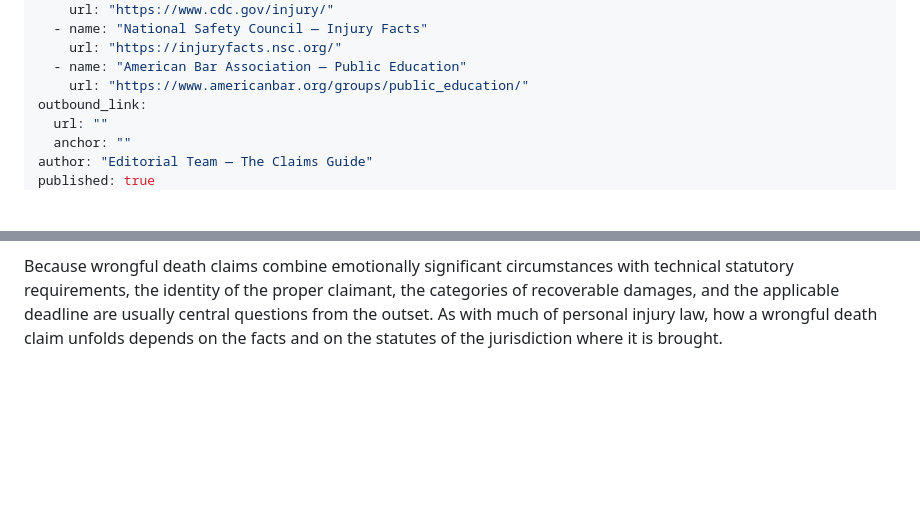
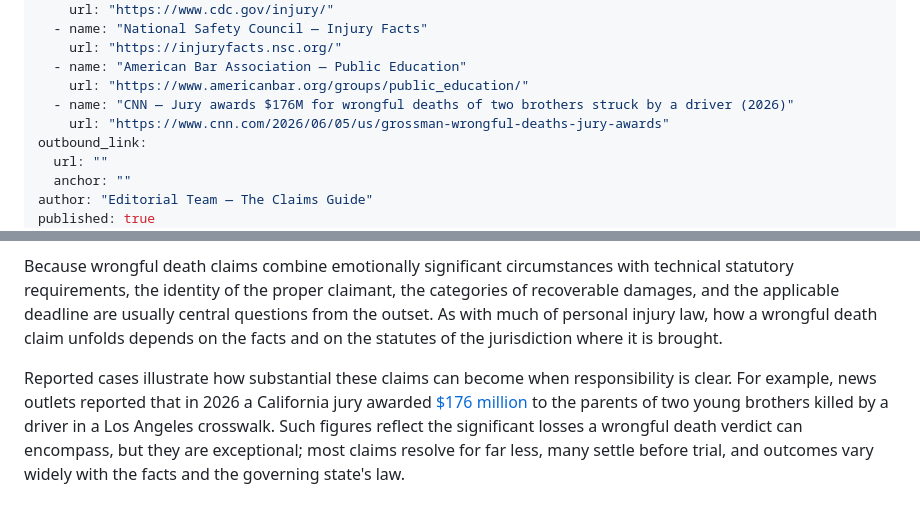
Before and after one commit to 100Bco/DLG-Claim-Guide, a Markdown page: content/personal-injury/what-is-a-wrongful-death-claim.md, 2 parts joined by grey strips. Rendered like a GitHub page; blank space fills up the shorter version.

```diff
--- a/content/personal-injury/what-is-a-wrongful-death-claim.md
+++ b/content/personal-injury/what-is-a-wrongful-death-claim.md
@@ -20,6 +20,8 @@ sources:
     url: "https://injuryfacts.nsc.org/"
   - name: "American Bar Association — Public Education"
     url: "https://www.americanbar.org/groups/public_education/"
+  - name: "CNN — Jury awards $176M for wrongful deaths of two brothers struck by a driver (2026)"
+    url: "https://www.cnn.com/2026/06/05/us/grossman-wrongful-deaths-jury-awards"
 outbound_link:
   url: ""
   anchor: ""
@@ -76,3 +78,5 @@ Special rules add further variation. Claims involving a government defendant oft
 In general terms, a wrongful death case proceeds much like other civil claims: it begins with a complaint, moves through the exchange of evidence, and often resolves by settlement rather than trial. The claimant generally must establish that the defendant's wrongful conduct caused the death and prove the survivors' resulting losses, typically by a preponderance of the evidence — meaning the claim is more likely true than not.
 
 Because wrongful death claims combine emotionally significant circumstances with technical statutory requirements, the identity of the proper claimant, the categories of recoverable damages, and the applicable deadline are usually central questions from the outset. As with much of personal injury law, how a wrongful death claim unfolds depends on the facts and on the statutes of the jurisdiction where it is brought.
+
+Reported cases illustrate how substantial these claims can become when responsibility is clear. For example, news outlets reported that in 2026 a California jury awarded [$176 million](https://www.cnn.com/2026/06/05/us/grossman-wrongful-deaths-jury-awards) to the parents of two young brothers killed by a driver in a Los Angeles crosswalk. Such figures reflect the significant losses a wrongful death verdict can encompass, but they are exceptional; most claims resolve for far less, many settle before trial, and outcomes vary widely with the facts and the governing state's law.
```
Also changed, not shown: content/personal-injury/what-are-punitive-damages.md (+6 -0 lines).
